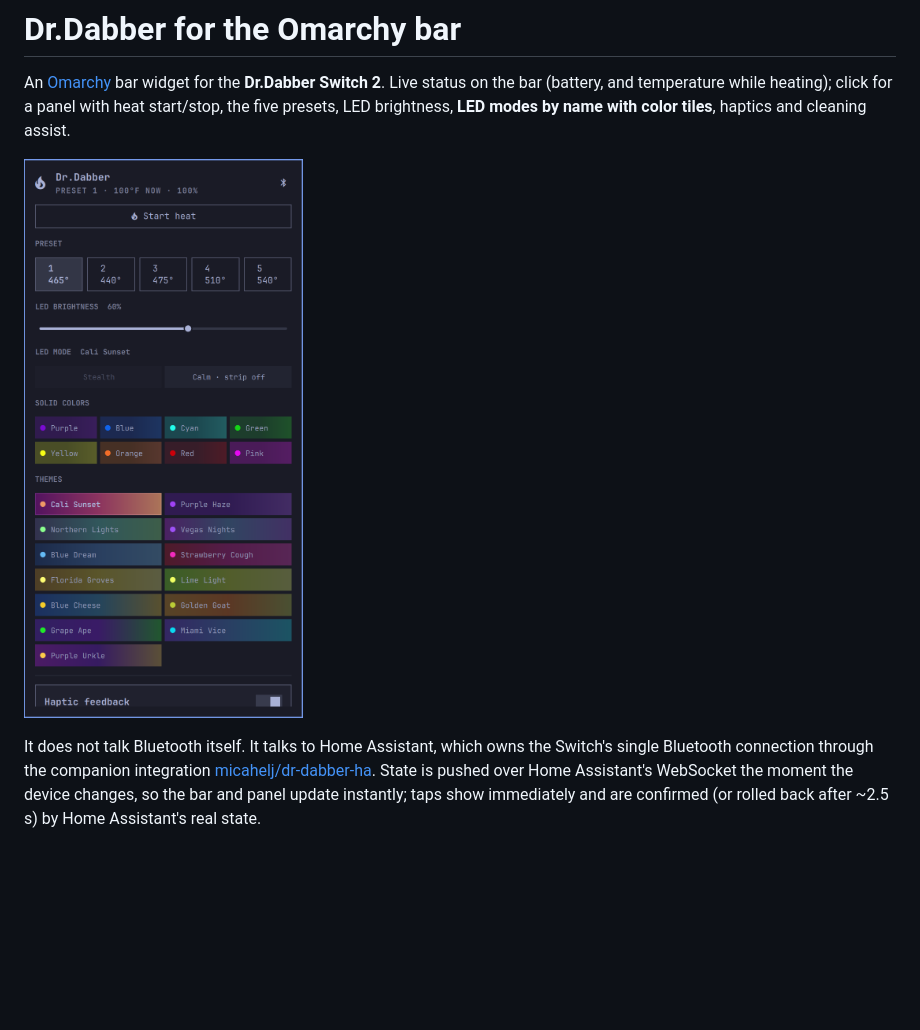
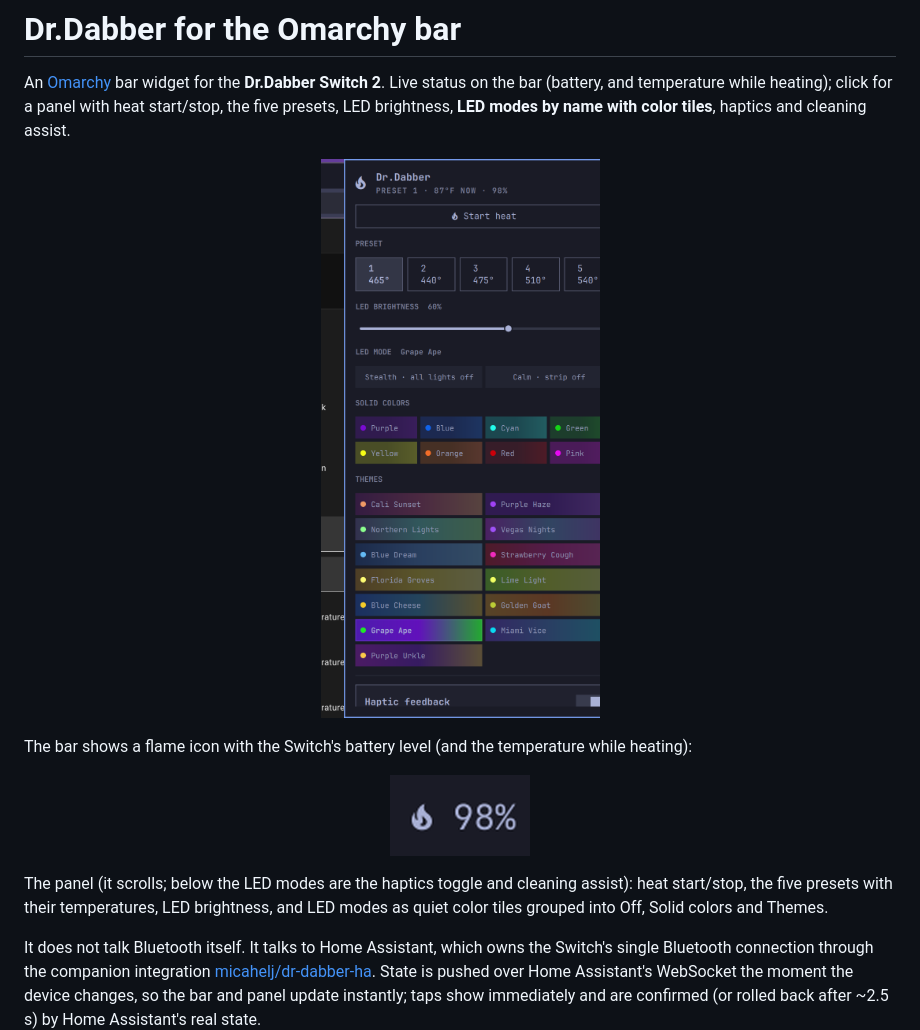
Before and after one commit to micahelj/omarchy-dr-dabber, a Markdown page: README.md, the part around the change. Rendered like a GitHub page; pictures changed too: preview.png (deleted), screenshots/bar.png (added), screenshots/panel.png (added); blank space fills up the shorter version.

Commit message:
Add panel and bar screenshots
Co-Authored-By: Claude Sonnet 5.5 <noreply@anthropic.com>

```diff
--- a/README.md
+++ b/README.md
@@ -4,7 +4,14 @@ An [Omarchy](https://omarchy.org/) bar widget for the **Dr.Dabber Switch 2**. Li
 (battery, and temperature while heating); click for a panel with heat start/stop, the five presets, LED
 brightness, **LED modes by name with color tiles**, haptics and cleaning assist.
 
-![panel](preview.png)
+<p align="center"><img src="screenshots/panel.png" width="360" alt="Dr.Dabber panel"></p>
+
+The bar shows a flame icon with the Switch's battery level (and the temperature while heating):
+
+<p align="center"><img src="screenshots/bar.png" width="140" alt="Bar widget"></p>
+
+The panel (it scrolls; below the LED modes are the haptics toggle and cleaning assist): heat start/stop, the five presets with
+their temperatures, LED brightness, and LED modes as quiet color tiles grouped into Off, Solid colors and Themes.
 
 It does not talk Bluetooth itself. It talks to Home Assistant, which owns the Switch's single Bluetooth
 connection through the companion integration
```
